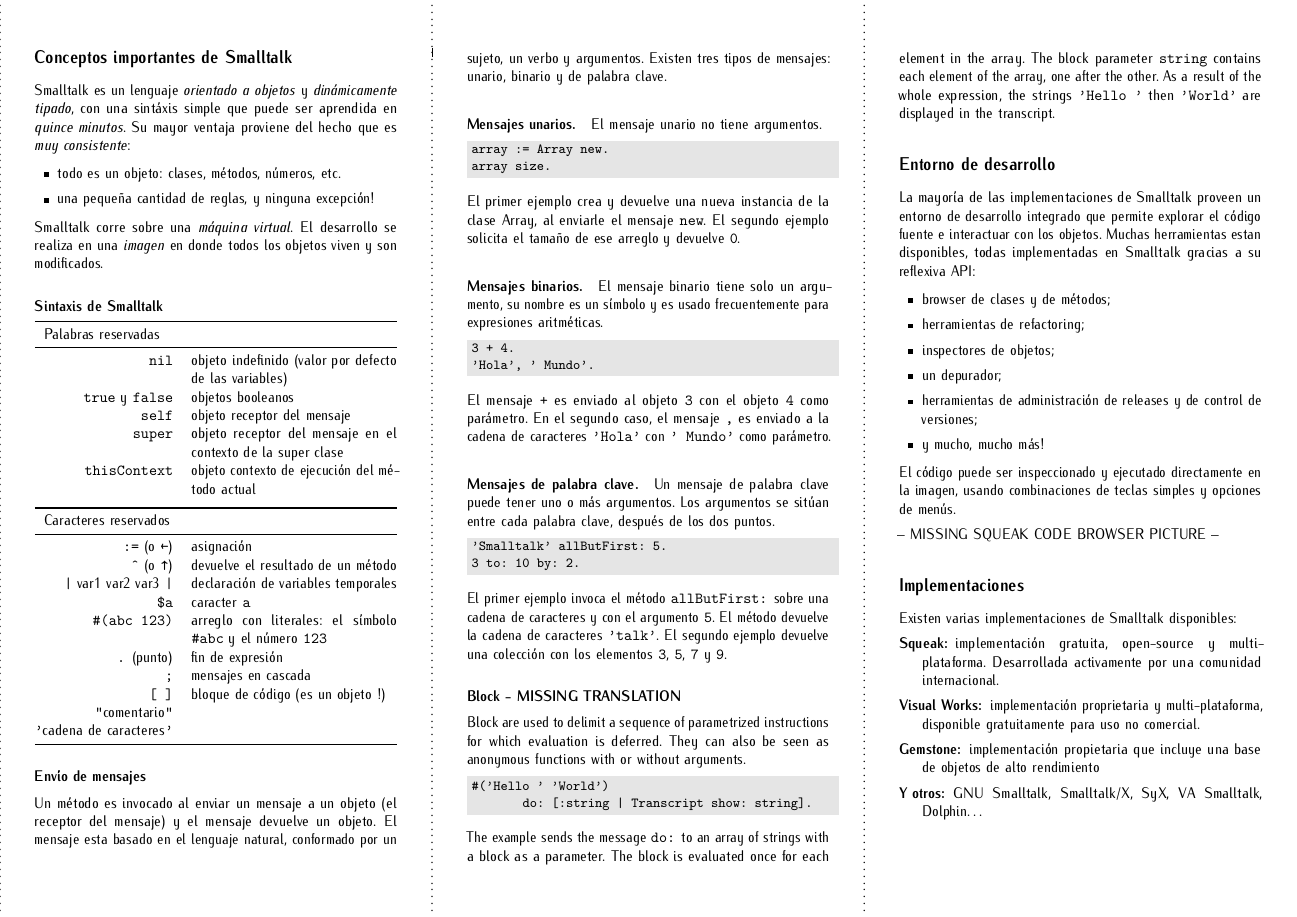
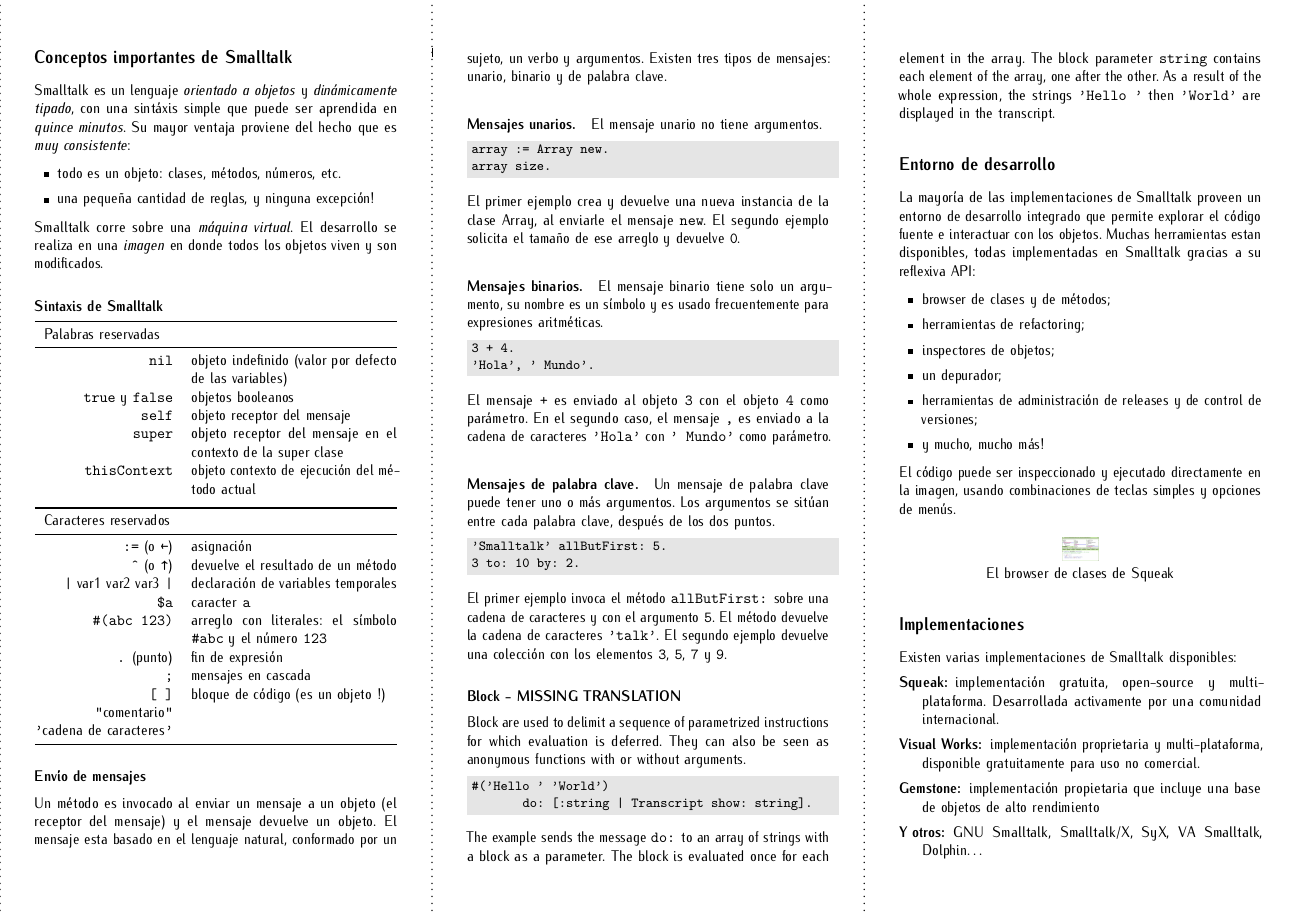
Before and after one commit to DamienCassou/SmalltalkFlyers, a LaTeX document (flyer.tex, which reads flyer-definitions/smalltalk-body.tex, languages/spanish.tex): page 2 of 2. Compiled offline with pdfLaTeX.

Commit message:
Updates flyers
git-svn-id: https://svn.squeak.org/Advertisement/flyers/smalltalk@64 c37776b8-6735-0410-831e-98cbf79b1075

```diff
--- a/flyer-definitions/smalltalk-body.tex
+++ b/flyer-definitions/smalltalk-body.tex
@@ -56,12 +56,12 @@
 
 \stDevelopmentEnvironmentDefinition
 
-% \begin{center}
-%   \includegraphics[width=.75\textwidth]{squeak}\\
-%   \stSqueakCodeBrowserTerm
-% \end{center}
+\begin{center}
+  \includegraphics[width=\stSqueakCodeBrowserSize\textwidth]{squeak}\\
+  \stSqueakCodeBrowserTerm
+\end{center}
 
--- MISSING SQUEAK CODE BROWSER PICTURE --
+%-- MISSING SQUEAK CODE BROWSER PICTURE --
 
 \section{\stImplementationTerm}
 
--- a/languages/spanish.tex
+++ b/languages/spanish.tex
@@ -237,6 +237,7 @@
 
 }
 
+\newcommand{\stSqueakCodeBrowserSize}{0.1}
 
 %%% Local Variables:
 %%% coding: utf-8-unix
```
Also changed, not shown: languages/english.tex (+2 -0 lines), languages/french.tex (+2 -0 lines), languages/german.tex (+2 -0 lines), Makefile.
